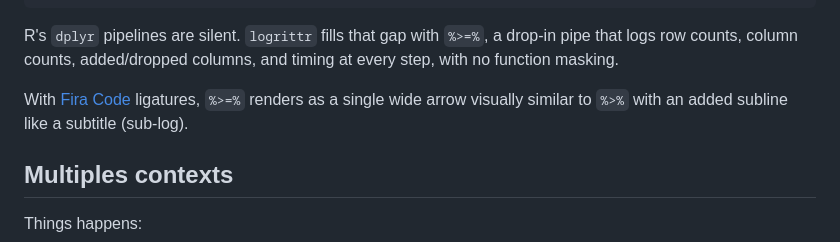
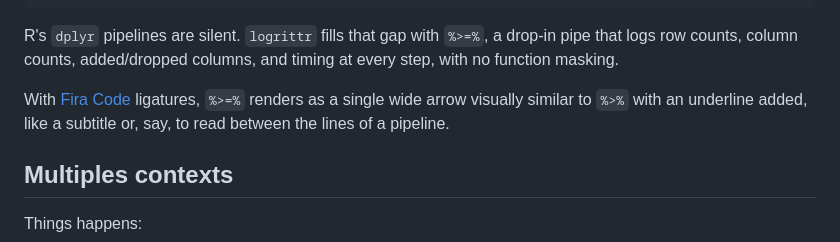
Before and after one commit to GuillaumePressiat/logrittr, a Markdown page: README.md, the part around the change. Rendered like a GitHub page.

```diff
--- a/README.md
+++ b/README.md
@@ -27,7 +27,8 @@ drop-in pipe that logs row counts, column counts, added/dropped columns, and
 timing at every step, with no function masking.
 
 With [Fira Code](https://github.com/tonsky/FiraCode) ligatures, `%>=%` renders
-as a single wide arrow visually similar to `%>%` with an added subline like a subtitle (sub-log).
+as a single wide arrow visually similar to `%>%` with an underline added, like a subtitle
+or, say, to read between the lines of a pipeline.
 
 
 
```
